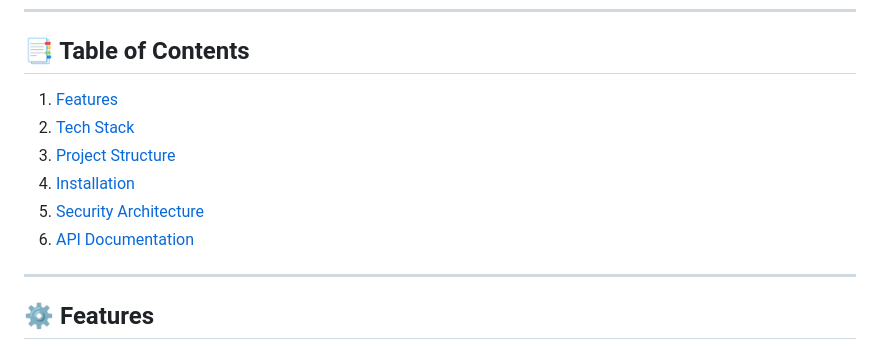
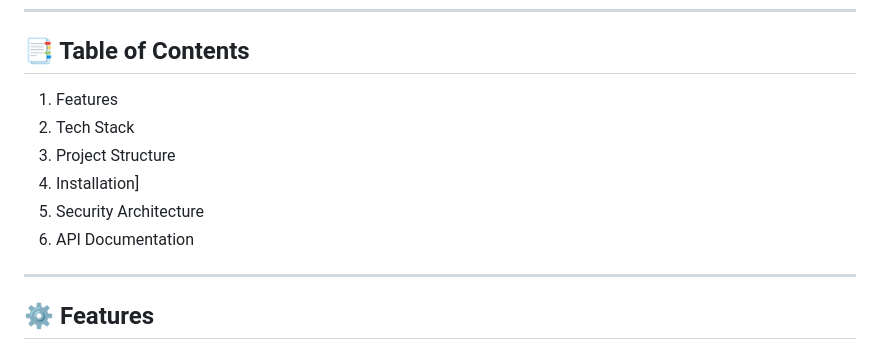
Before and after one commit to FelopaterAshraf/HospitalSystem_App, a Markdown page: README.md, the part around the change. GitHub-like rendering.

```diff
--- a/README.md
+++ b/README.md
@@ -7,12 +7,12 @@ A robust, layered-architecture Hospital Management System built with **ASP.NET C
 ---
 
 ## 📑 Table of Contents
-1. [Features](#features)
-2. [Tech Stack](#tech-stack)
-3. [Project Structure](#project-structure)
-4. [Installation](#installation)
-5. [Security Architecture](#security-architecture)
-6. [API Documentation](#api-documentation-highlights)
+1. Features
+2. Tech Stack
+3. Project Structure
+4. Installation]
+5. Security Architecture
+6. API Documentation
 
 ---
 
```
